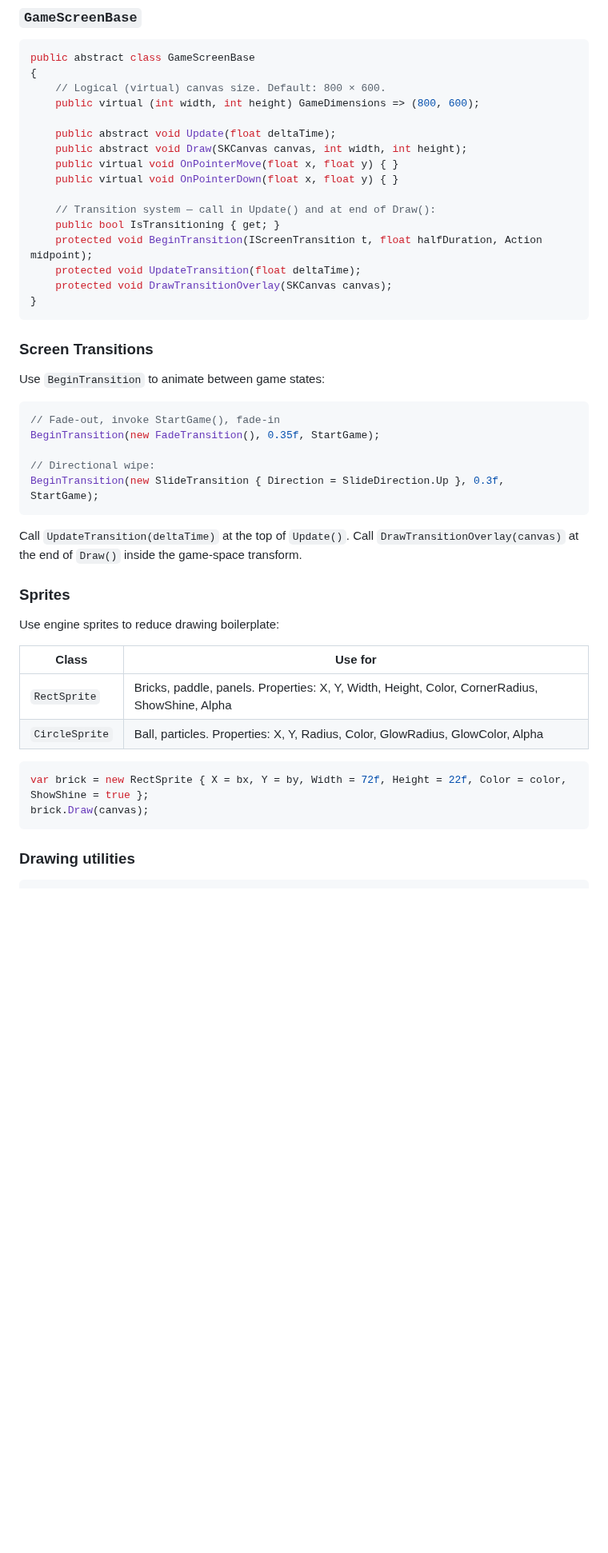
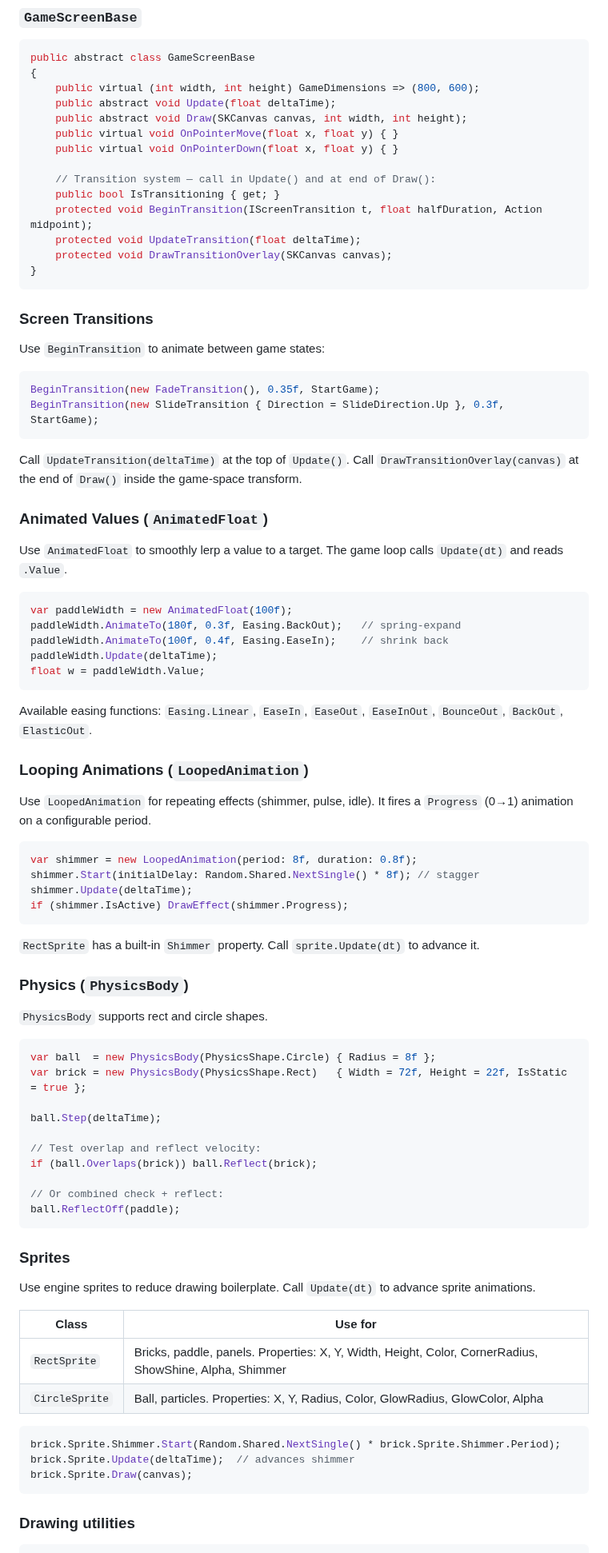
Before and after one commit to mattleibow/SkiaSharpGames, a Markdown page: .github/copilot-instructions.md, the part around one of its changes. Shown at 80% size. Drawn GitHub-style; blank space fills up the shorter version.

````diff
--- a/.github/copilot-instructions.md
+++ b/.github/copilot-instructions.md
@@ -51,9 +51,7 @@ docs/screenshots/<slug>/      # 4 PNG screenshots per game
 ```csharp
 public abstract class GameScreenBase
 {
-    // Logical (virtual) canvas size. Default: 800 × 600.
     public virtual (int width, int height) GameDimensions => (800, 600);
-
     public abstract void Update(float deltaTime);
     public abstract void Draw(SKCanvas canvas, int width, int height);
     public virtual void OnPointerMove(float x, float y) { }
@@ -72,28 +70,70 @@ public abstract class GameScreenBase
 Use `BeginTransition` to animate between game states:
 
 ```csharp
-// Fade-out, invoke StartGame(), fade-in
 BeginTransition(new FadeTransition(), 0.35f, StartGame);
-
-// Directional wipe:
 BeginTransition(new SlideTransition { Direction = SlideDirection.Up }, 0.3f, StartGame);
 ```
 
 Call `UpdateTransition(deltaTime)` at the top of `Update()`.
 Call `DrawTransitionOverlay(canvas)` at the end of `Draw()` inside the game-space transform.
 
+### Animated Values (`AnimatedFloat`)
+
+Use `AnimatedFloat` to smoothly lerp a value to a target. The game loop calls `Update(dt)` and reads `.Value`.
+
+```csharp
+var paddleWidth = new AnimatedFloat(100f);
+paddleWidth.AnimateTo(180f, 0.3f, Easing.BackOut);   // spring-expand
+paddleWidth.AnimateTo(100f, 0.4f, Easing.EaseIn);    // shrink back
+paddleWidth.Update(deltaTime);
+float w = paddleWidth.Value;
+```
+
+Available easing functions: `Easing.Linear`, `EaseIn`, `EaseOut`, `EaseInOut`, `BounceOut`, `BackOut`, `ElasticOut`.
+
+### Looping Animations (`LoopedAnimation`)
+
+Use `LoopedAnimation` for repeating effects (shimmer, pulse, idle). It fires a `Progress` (0→1) animation on a configurable period.
+
+```csharp
+var shimmer = new LoopedAnimation(period: 8f, duration: 0.8f);
+shimmer.Start(initialDelay: Random.Shared.NextSingle() * 8f); // stagger
+shimmer.Update(deltaTime);
+if (shimmer.IsActive) DrawEffect(shimmer.Progress);
+```
+
+`RectSprite` has a built-in `Shimmer` property. Call `sprite.Update(dt)` to advance it.
+
+### Physics (`PhysicsBody`)
+
+`PhysicsBody` supports rect and circle shapes.
+
+```csharp
+var ball  = new PhysicsBody(PhysicsShape.Circle) { Radius = 8f };
+var brick = new PhysicsBody(PhysicsShape.Rect)   { Width = 72f, Height = 22f, IsStatic = true };
+
+ball.Step(deltaTime);
+
+// Test overlap and reflect velocity:
+if (ball.Overlaps(brick)) ball.Reflect(brick);
+
+// Or combined check + reflect:
+ball.ReflectOff(paddle);
+```
+
 ### Sprites
 
-Use engine sprites to reduce drawing boilerplate:
+Use engine sprites to reduce drawing boilerplate. Call `Update(dt)` to advance sprite animations.
 
 | Class | Use for |
 |-------|---------|
-| `RectSprite` | Bricks, paddle, panels. Properties: X, Y, Width, Height, Color, CornerRadius, ShowShine, Alpha |
+| `RectSprite` | Bricks, paddle, panels. Properties: X, Y, Width, Height, Color, CornerRadius, ShowShine, Alpha, Shimmer |
 | `CircleSprite` | Ball, particles. Properties: X, Y, Radius, Color, GlowRadius, GlowColor, Alpha |
 
 ```csharp
-var brick = new RectSprite { X = bx, Y = by, Width = 72f, Height = 22f, Color = color, ShowShine = true };
-brick.Draw(canvas);
+brick.Sprite.Shimmer.Start(Random.Shared.NextSingle() * brick.Sprite.Shimmer.Period);
+brick.Sprite.Update(deltaTime);  // advances shimmer
+brick.Sprite.Draw(canvas);
 ```
 
 ### Drawing utilities
````
Also changed, not shown: other parts of .github/copilot-instructions.md (+1 -1 lines), README.md (+91 -9 lines), docs/screenshots/breakout/desktop-gameplay.png, docs/screenshots/breakout/desktop-loading.png, docs/screenshots/breakout/mobile-gameplay.png, docs/screenshots/breakout/mobile-loading.png, 7 other files.
